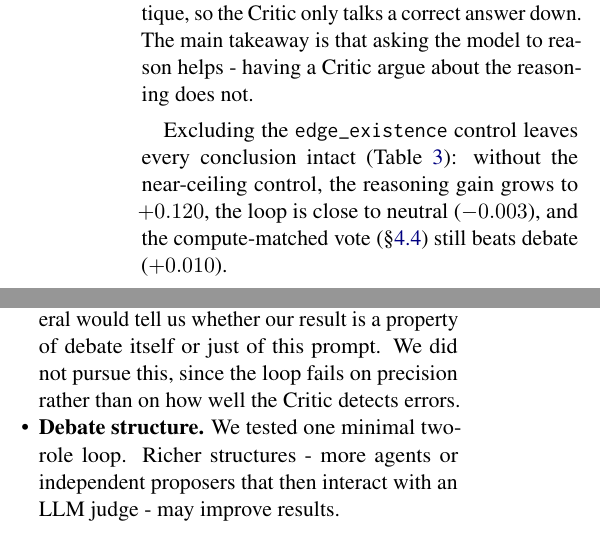
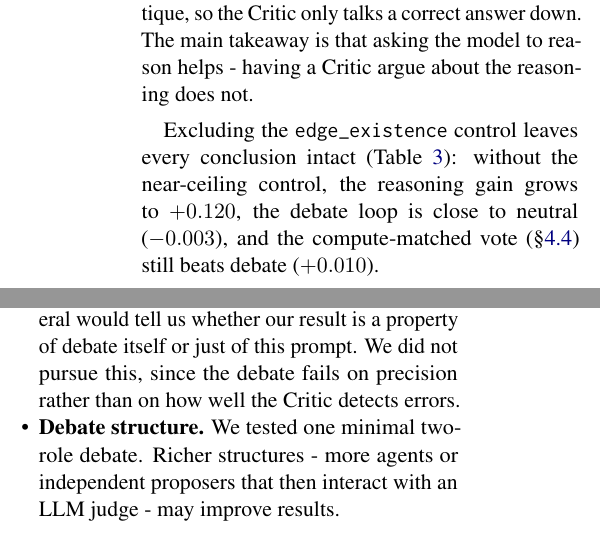
Before and after one commit to roiguri/debate-graph-reasoning, a LaTeX paper (docs/paper/main.tex): two parts of the columns of pages 4 and 5 of 8, joined at a grey line, cut so that both start at the same text. Compiled offline with pdfLaTeX.

Commit message:
docs(paper): say 'debate' instead of 'loop' in a few places

```diff
--- a/docs/paper/main.tex
+++ b/docs/paper/main.tex
@@ -394,7 +394,7 @@ the model to reason helps - having a Critic argue about the reasoning does not.
 
 Excluding the \texttt{edge\_existence} control leaves every conclusion intact
 (Table~\ref{tab:main}): without the near-ceiling control, the reasoning gain grows to
-$+0.120$, the loop is close to neutral ($-0.003$), and the compute-matched vote
+$+0.120$, the debate loop is close to neutral ($-0.003$), and the compute-matched vote
 (\S\ref{sec:vote}) still beats debate ($+0.010$).
 
 \subsection{A compute-matched vote beats debate}
@@ -500,8 +500,8 @@ cost, reasoning on the first turn does the work and neither extra structure adds
     precision may depend heavily on it, so a different wording could change how much
     the debate helps or hurts. Testing several would tell us whether our result is a
     property of debate itself or just of this prompt. We did not pursue this, since
-    the loop fails on precision rather than on how well the Critic detects errors.
-  \item \textbf{Debate structure.} We tested one minimal two-role loop. Richer
+    the debate fails on precision rather than on how well the Critic detects errors.
+  \item \textbf{Debate structure.} We tested one minimal two-role debate. Richer
     structures - more agents or independent proposers that then interact with an LLM judge - may improve results.
 \end{itemize}
 
```
Also changed, not shown: docs/paper/main.pdf.
